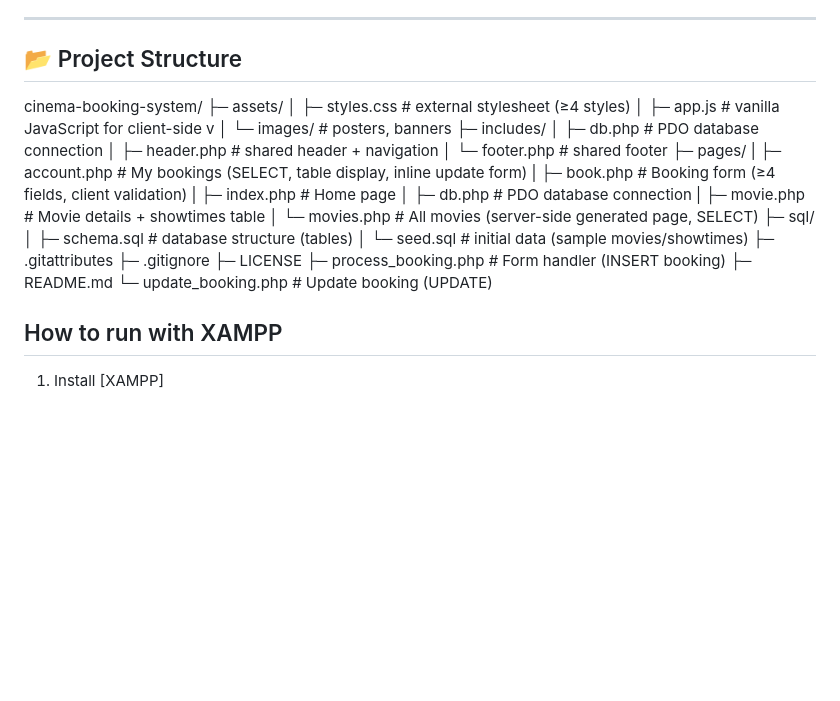
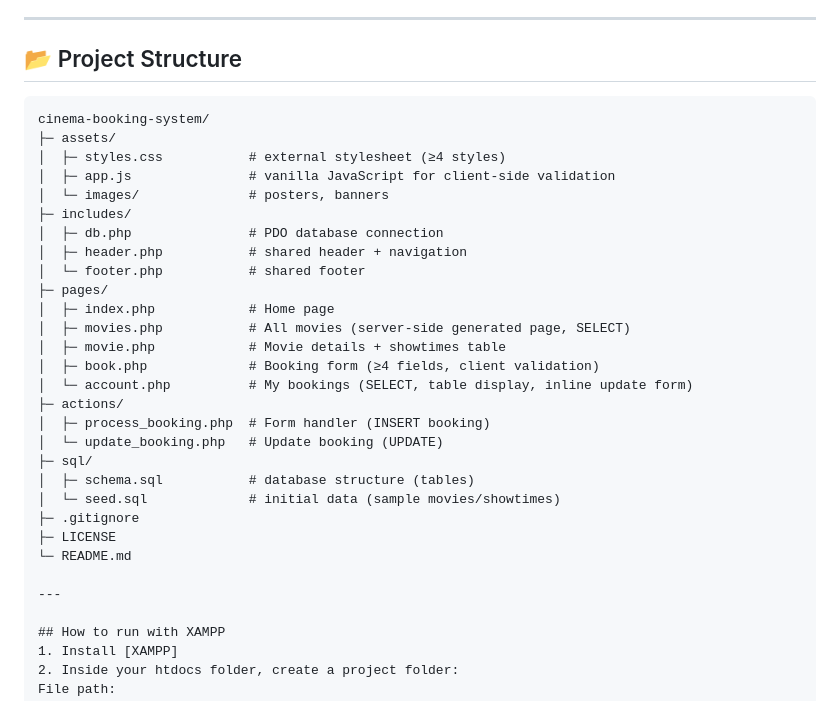
Before and after one commit to Gavenz/cinema-booking-system, a Markdown page: README.md, the part around the change. GitHub-like rendering; blank space fills up the shorter version.

````diff
--- a/README.md
+++ b/README.md
@@ -5,32 +5,33 @@ This is a school project demonstrating client-side + server-side web development
 ---
 
 ## 📂 Project Structure
+```text
 cinema-booking-system/
 ├─ assets/
-│ ├─ styles.css # external stylesheet (≥4 styles)
-│ ├─ app.js # vanilla JavaScript for client-side v
-│ └─ images/ # posters, banners
+│  ├─ styles.css           # external stylesheet (≥4 styles)
+│  ├─ app.js               # vanilla JavaScript for client-side validation
+│  └─ images/              # posters, banners
 ├─ includes/
-│ ├─ db.php # PDO database connection
-│ ├─ header.php # shared header + navigation
-│ └─ footer.php # shared footer
+│  ├─ db.php               # PDO database connection
+│  ├─ header.php           # shared header + navigation
+│  └─ footer.php           # shared footer
 ├─ pages/
-| ├─ account.php # My bookings (SELECT, table display,  inline update form)
-| ├─ book.php # Booking form (≥4 fields, client validation)
-| ├─ index.php # Home page
-│ ├─ db.php # PDO database connection
-| ├─ movie.php # Movie details + showtimes table
-│ └─ movies.php # All movies (server-side generated page, SELECT)
+│  ├─ index.php            # Home page
+│  ├─ movies.php           # All movies (server-side generated page, SELECT)
+│  ├─ movie.php            # Movie details + showtimes table
+│  ├─ book.php             # Booking form (≥4 fields, client validation)
+│  └─ account.php          # My bookings (SELECT, table display, inline update form)
+├─ actions/
+│  ├─ process_booking.php  # Form handler (INSERT booking)
+│  └─ update_booking.php   # Update booking (UPDATE)
 ├─ sql/
-│ ├─ schema.sql # database structure (tables)
-│ └─ seed.sql # initial data (sample movies/showtimes)
-├─ .gitattributes
+│  ├─ schema.sql           # database structure (tables)
+│  └─ seed.sql             # initial data (sample movies/showtimes)
 ├─ .gitignore
 ├─ LICENSE
-├─ process_booking.php # Form handler (INSERT booking)
-├─ README.md
-└─  update_booking.php # Update booking (UPDATE)
+└─ README.md
 
+---
 
 ## How to run with XAMPP
 1. Install [XAMPP]
````
